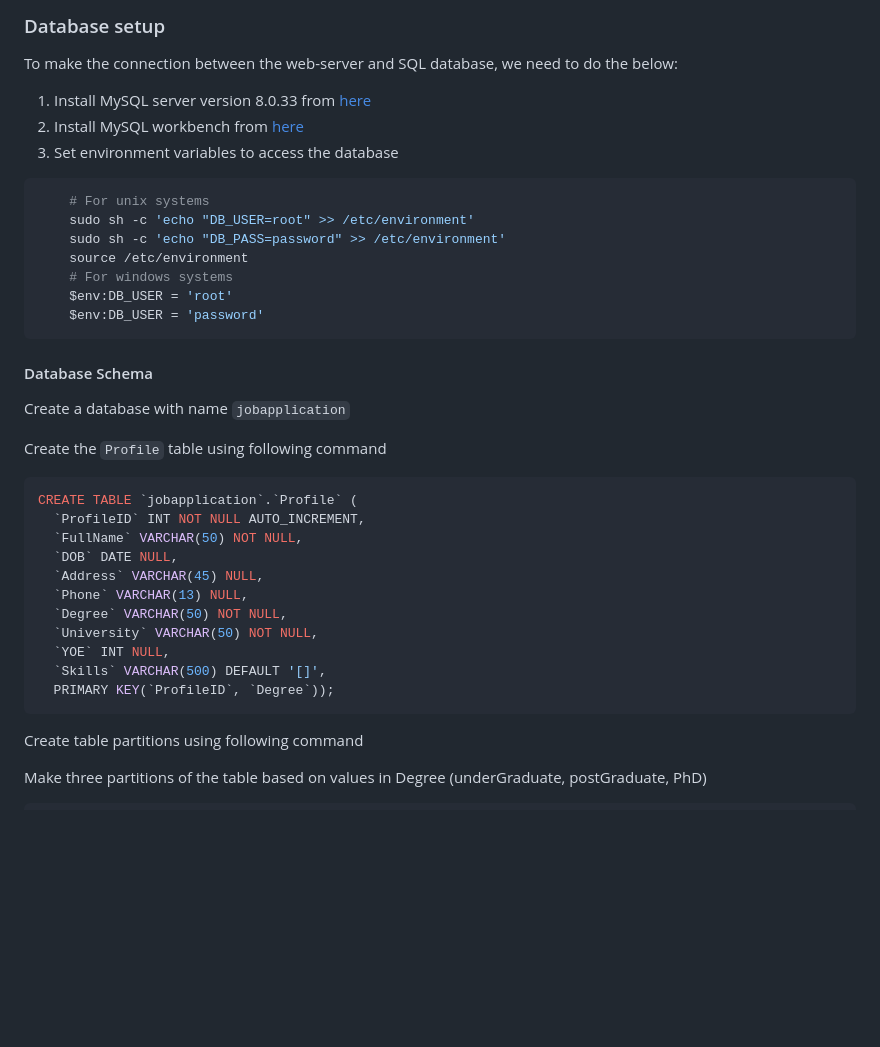
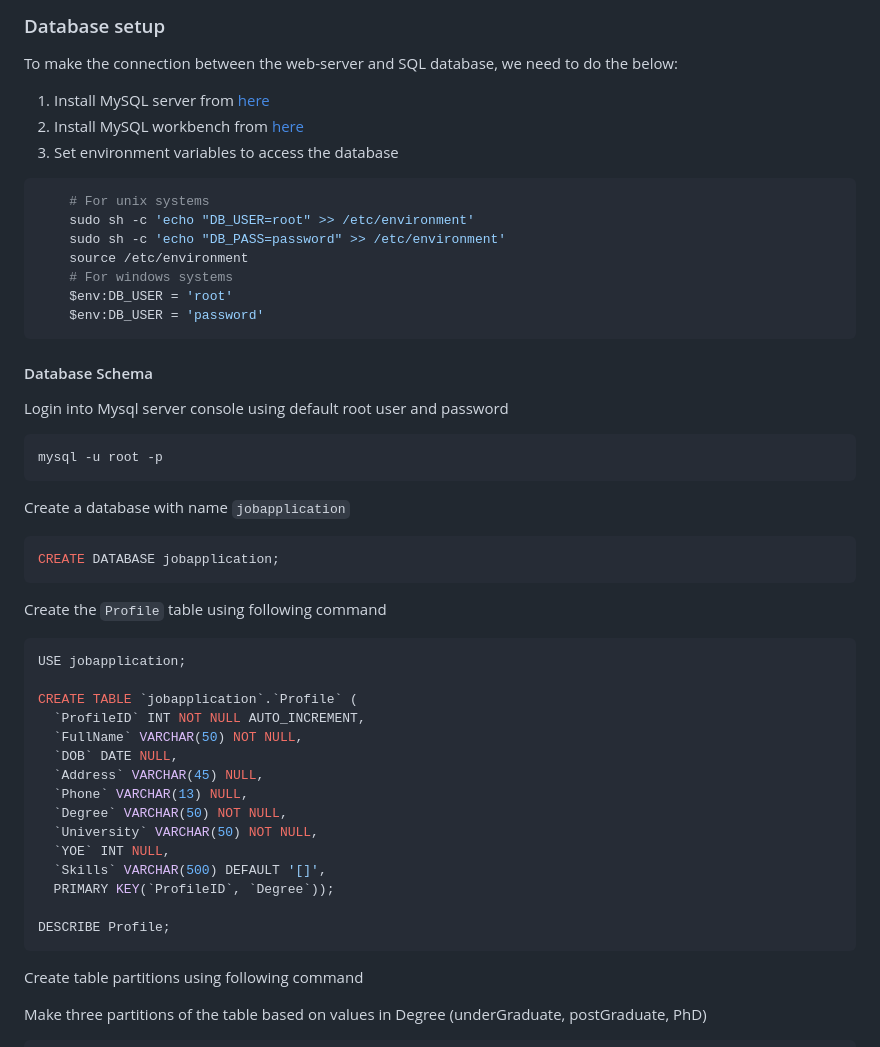
Before and after one commit to shruti11033/CS631DBProject, a Markdown page: README.md, the part around the change. Rendered like a GitHub page; blank space fills up the shorter version.

````diff
--- a/README.md
+++ b/README.md
@@ -62,7 +62,7 @@ You can verify this works by visting the URL `http://localhost:8080/job-portal/`
 ### Database setup
 
 To make the connection between the web-server and SQL database, we need to do the below:
-1. Install MySQL server version 8.0.33 from [here](https://dev.mysql.com/downloads/mysql/)
+1. Install MySQL server from [here](https://dev.mysql.com/downloads/mysql/)
 2. Install MySQL workbench from [here](https://dev.mysql.com/downloads/workbench/)
 3. Set environment variables to access the database
   ```sh
@@ -77,11 +77,19 @@ To make the connection between the web-server and SQL database, we need to do th
 
 #### Database Schema
 
+Login into Mysql server console using default root user and password
+```sh
+mysql -u root -p
+```
 Create a database with name `jobapplication`
-
+```sql
+CREATE DATABASE jobapplication;
+```
 Create the `Profile` table using following command
 
 ```sql
+USE jobapplication;
+
 CREATE TABLE `jobapplication`.`Profile` (
   `ProfileID` INT NOT NULL AUTO_INCREMENT,
   `FullName` VARCHAR(50) NOT NULL,
@@ -93,6 +101,8 @@ CREATE TABLE `jobapplication`.`Profile` (
   `YOE` INT NULL,
   `Skills` VARCHAR(500) DEFAULT '[]',
   PRIMARY KEY(`ProfileID`, `Degree`));
+
+DESCRIBE Profile;
 ```
 
 Create table partitions using following command
````
